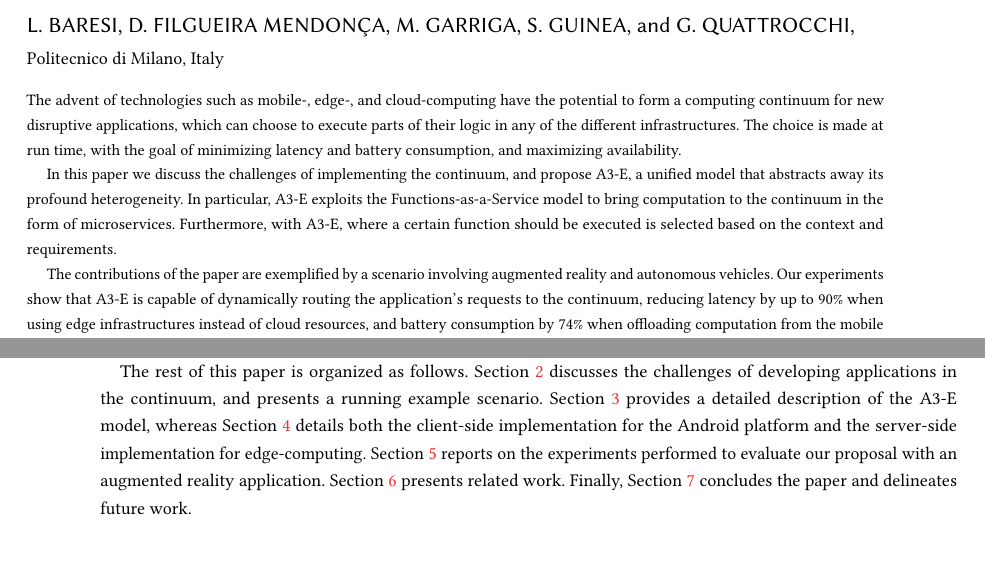
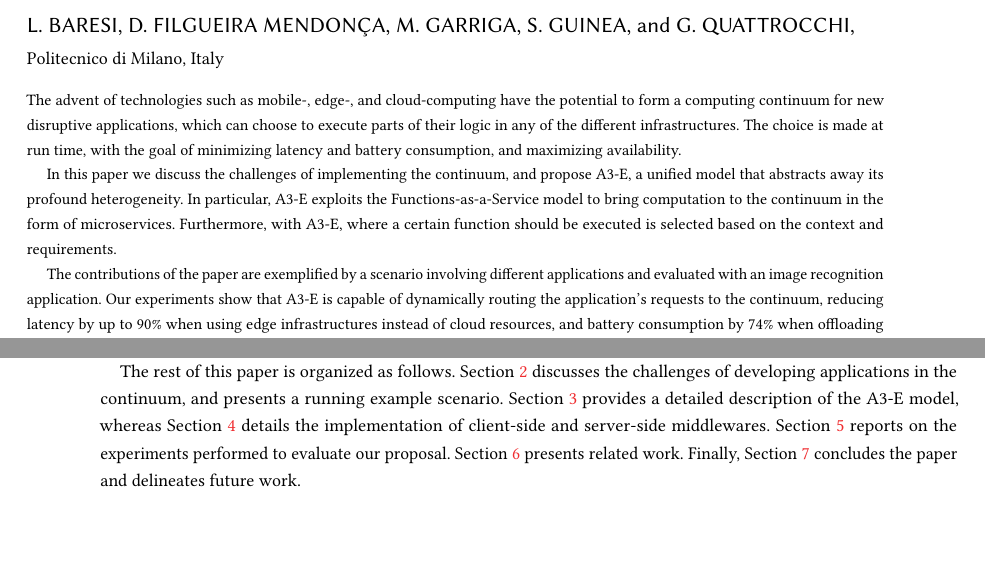
Before and after one commit to danilomendonca/acm-toit-continuum, a LaTeX paper (main.tex, which reads sections/abstract.tex, sections/intro-sam.tex): two parts of pages 1 and 2 of 23, joined at a grey line, cut so that both start at the same text. Compiled offline with pdfLaTeX.

Commit message:
addressing Luciano's comments

```diff
--- a/sections/abstract.tex
+++ b/sections/abstract.tex
@@ -3,7 +3,7 @@ The advent of technologies such as mobile-, edge-, and cloud-computing have the
 
 In this paper we discuss the challenges of implementing the continuum, and propose A3-E, a unified model that abstracts away its profound heterogeneity. In particular, A3-E exploits the Functions-as-a-Service model to bring computation to the continuum in the form of microservices. Furthermore, with A3-E, where a certain function should be executed is selected based on the context and requirements.
 
-The contributions of the paper are exemplified by a scenario involving augmented reality and autonomous vehicles. Our experiments show that A3-E is capable of dynamically routing the application's requests to the continuum, reducing latency by up to $90$\% when using edge infrastructures instead of cloud resources, and battery consumption by $74$\% when offloading computation from the mobile device to the edge/cloud.
+The contributions of the paper are exemplified by a scenario involving different applications and evaluated with an image recognition application. Our experiments show that A3-E is capable of dynamically routing the application's requests to the continuum, reducing latency by up to $90$\% when using edge infrastructures instead of cloud resources, and battery consumption by $74$\% when offloading computation from the mobile device to the edge/cloud.
 
 %short version
 %Mobile-, edge-, and cloud-computing have the potential to form a computing continuum for disruptive applications. The choice of where in the continuum to execute different functionalities is made at run time, based on context and requirements, with the goal of minimizing latency and battery consumption, and maximizing availability. We propose A3-E, a unified model that exploits the Function-as-a-Service to abstract away the heterogeneity of the continuum. Experiments show that A3-E is capable of dynamically routing the application's requests to the continuum, reducing latency by up to $90$\% when using edge infrastructures, and battery consumption by $74$\% when offloading mobile computation.
--- a/sections/intro-sam.tex
+++ b/sections/intro-sam.tex
@@ -23,2 +23,2 @@ A3-E has been evaluated in the context of an Android-based augmented reality app
 
-The rest of this paper is organized as follows. Section~\ref{sec:example} discusses the challenges of developing applications in the continuum, and presents a running example scenario. Section~\ref{sec:proposal} provides a detailed description of the A3-E model, whereas Section~\ref{sec:implementation} details both the client-side implementation for the Android platform and the server-side implementation for edge-computing. Section~\ref{sec:evaluation} reports on the experiments performed to evaluate our proposal with an augmented reality application. Section~\ref{sec:related} presents related work. Finally, Section~\ref{sec:conclusions} concludes the paper and delineates future work.
+The rest of this paper is organized as follows. Section~\ref{sec:example} discusses the challenges of developing applications in the continuum, and presents a running example scenario. Section~\ref{sec:proposal} provides a detailed description of the A3-E model, whereas Section~\ref{sec:implementation} details the implementation of client-side and server-side middlewares. Section~\ref{sec:evaluation} reports on the experiments performed to evaluate our proposal. Section~\ref{sec:related} presents related work. Finally, Section~\ref{sec:conclusions} concludes the paper and delineates future work.
```
Also changed, not shown: sections/intro-sam.tex (2 more changed lines).
